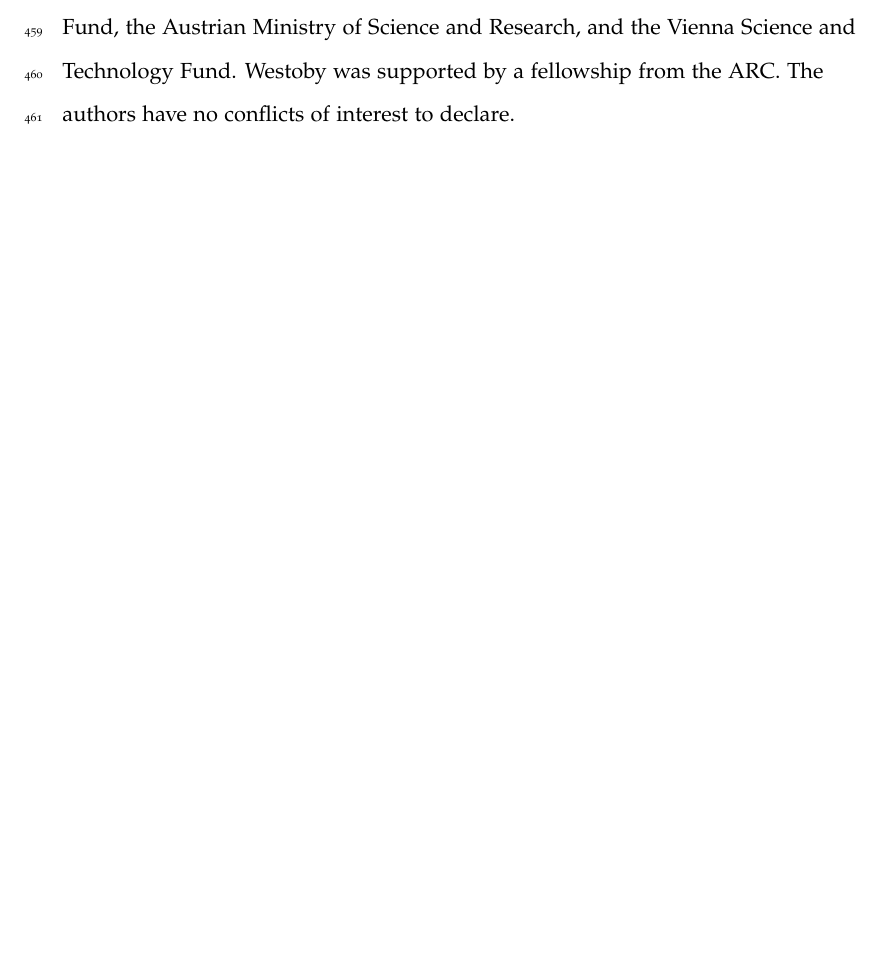
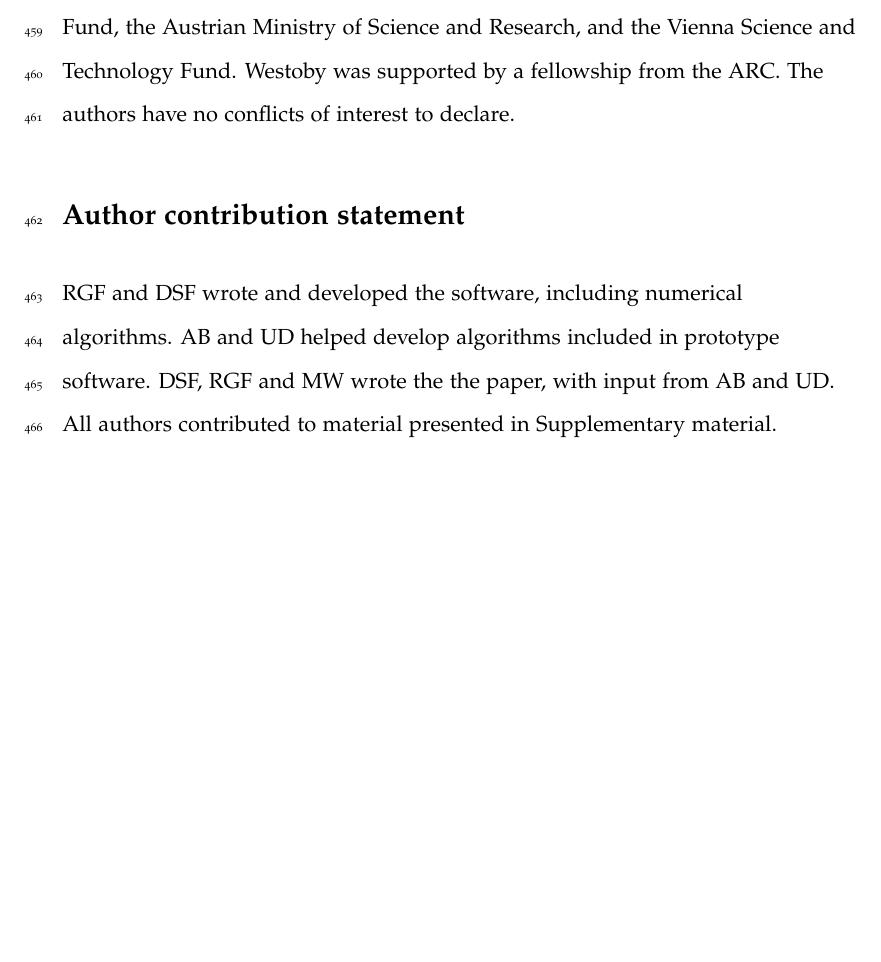
Before and after one commit to traitecoevo/plant_paper, a LaTeX document (ms.tex): part of page 18 of 31, cut so that both start at the same text, the shorter picture padded with empty space. Compiled offline with pdfLaTeX.

Commit message:
Add author contribution statement

```diff
--- a/ms.tex
+++ b/ms.tex
@@ -581,6 +581,10 @@ the Austrian Science Fund, the Austrian Ministry of Science and Research, and th
 Vienna Science and Technology Fund. Westoby was supported by a fellowship from the ARC.
 The authors have no conflicts of interest to declare.
 
+\section{Author contribution statement}
+
+RGF and DSF wrote and developed the software, including numerical algorithms. AB and UD helped develop algorithms included in prototype software. DSF, RGF and MW wrote the the paper, with input from AB and UD. All authors contributed to material presented in Supplementary material.
+
 \clearpage
 \bibliography{refs}
 
```
